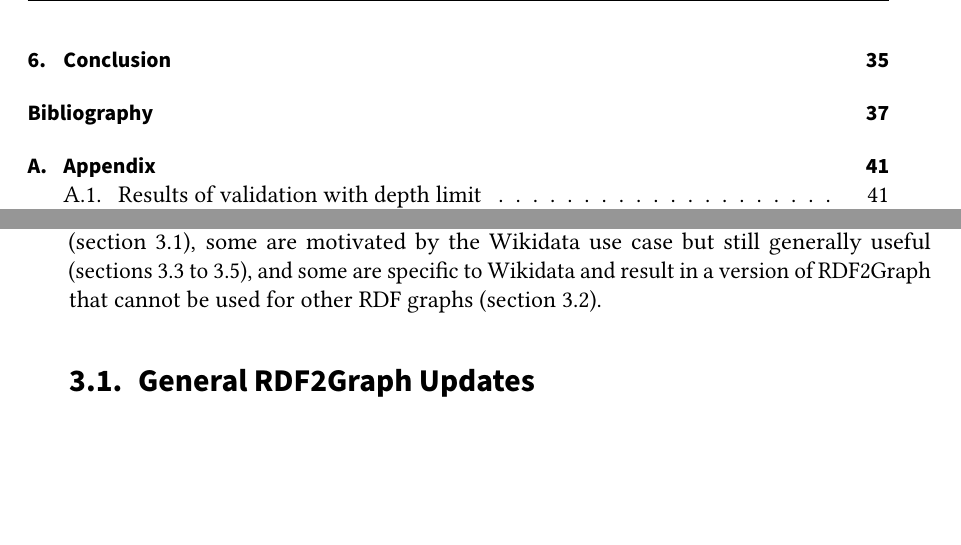
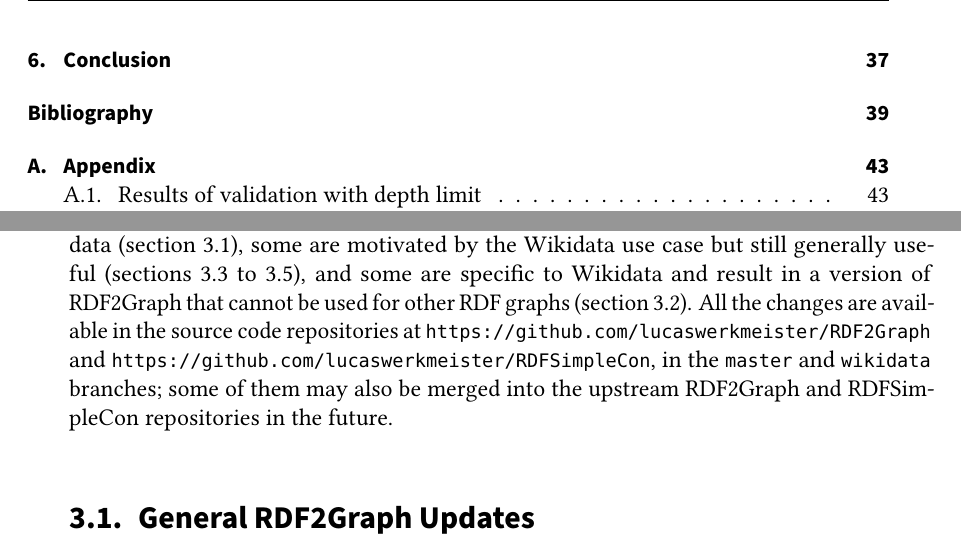
Before and after one commit to lucaswerkmeister/master-thesis, a LaTeX thesis (thesis.tex, which reads sections/content.tex): two parts of pages 10 and 27 of 60 before the commit and two parts of pages 10 and 27 of 62 after it, joined at a grey line, cut so that both start at the same text, the shorter picture padded with empty space. Compiled offline with pdfLaTeX.

Commit message:
Add links to RDF2Graph and RDFSimpleCon forks
I think the end of the introductory paragraph of the chapter is a good
place for them – it mirrors the placement of the links to the Wikidata
Shape Expressions Inference tool in the next chapter.

```diff
--- a/sections/content.tex
+++ b/sections/content.tex
@@ -20,7 +20,11 @@ Some of them are general improvements unrelated to Wikidata (\cref{sec:RDF2Graph
 some are motivated by the Wikidata use case but still generally useful (\cref{sec:RDF2Graph+Wikidata:cyclic-graphs,sec:RDF2Graph+Wikidata:schema-reduction,sec:RDF2Graph+Wikidata:depth-limit}),
 and some are specific to Wikidata and result in a version of RDF2Graph
 that cannot be used for other RDF graphs (\cref{sec:RDF2Graph+Wikidata:Wikidata}).
-% TODO somewhere (not sure if here), I need to describe where these changes are! i. e. point to my fork
+All the changes are available in the source code repositories at
+\url{https://github.com/lucaswerkmeister/RDF2Graph} and
+\url{https://github.com/lucaswerkmeister/RDFSimpleCon},
+in the \branchname{master} and \branchname{wikidata} branches;
+some of them may also be merged into the upstream RDF2Graph and RDFSimpleCon repositories in the future.
 
 % TODO find a better title for this section
 \section{General RDF2Graph Updates}
```
